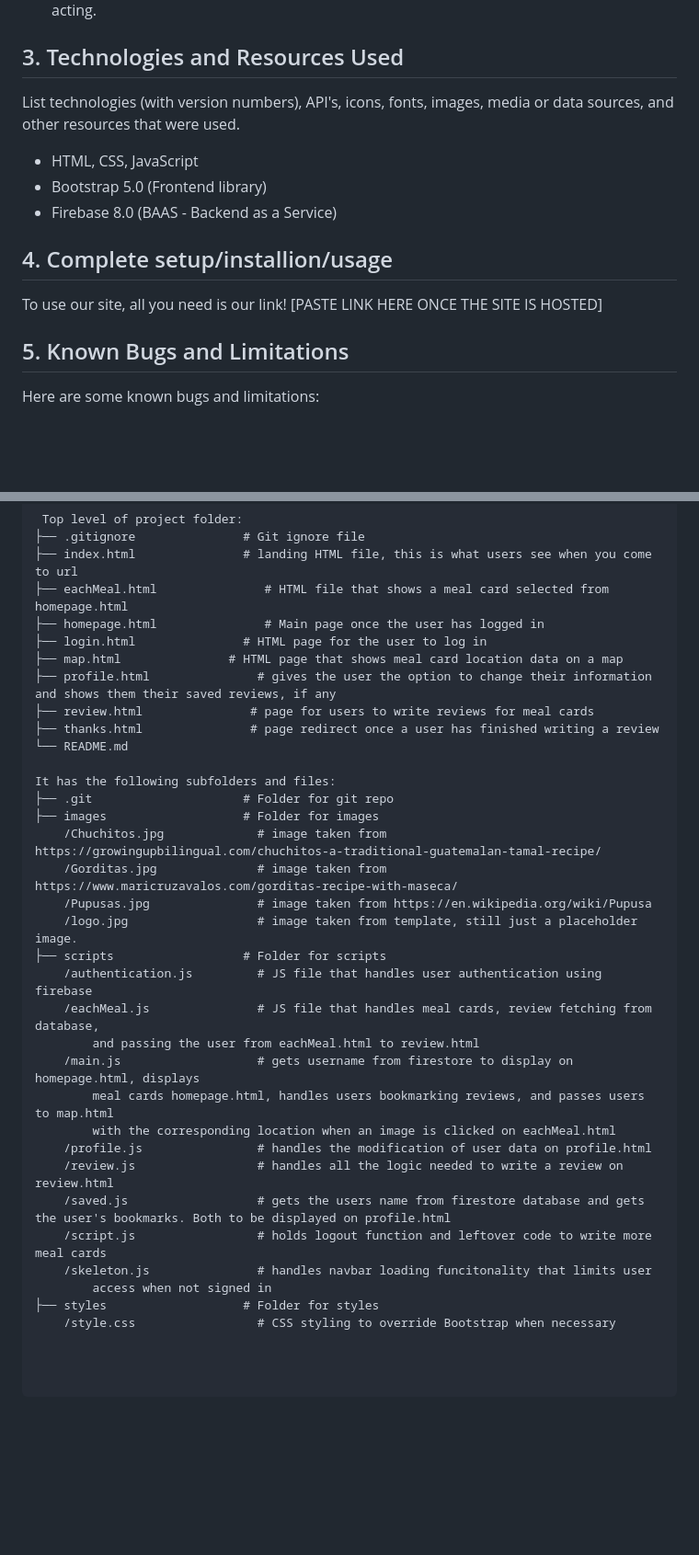
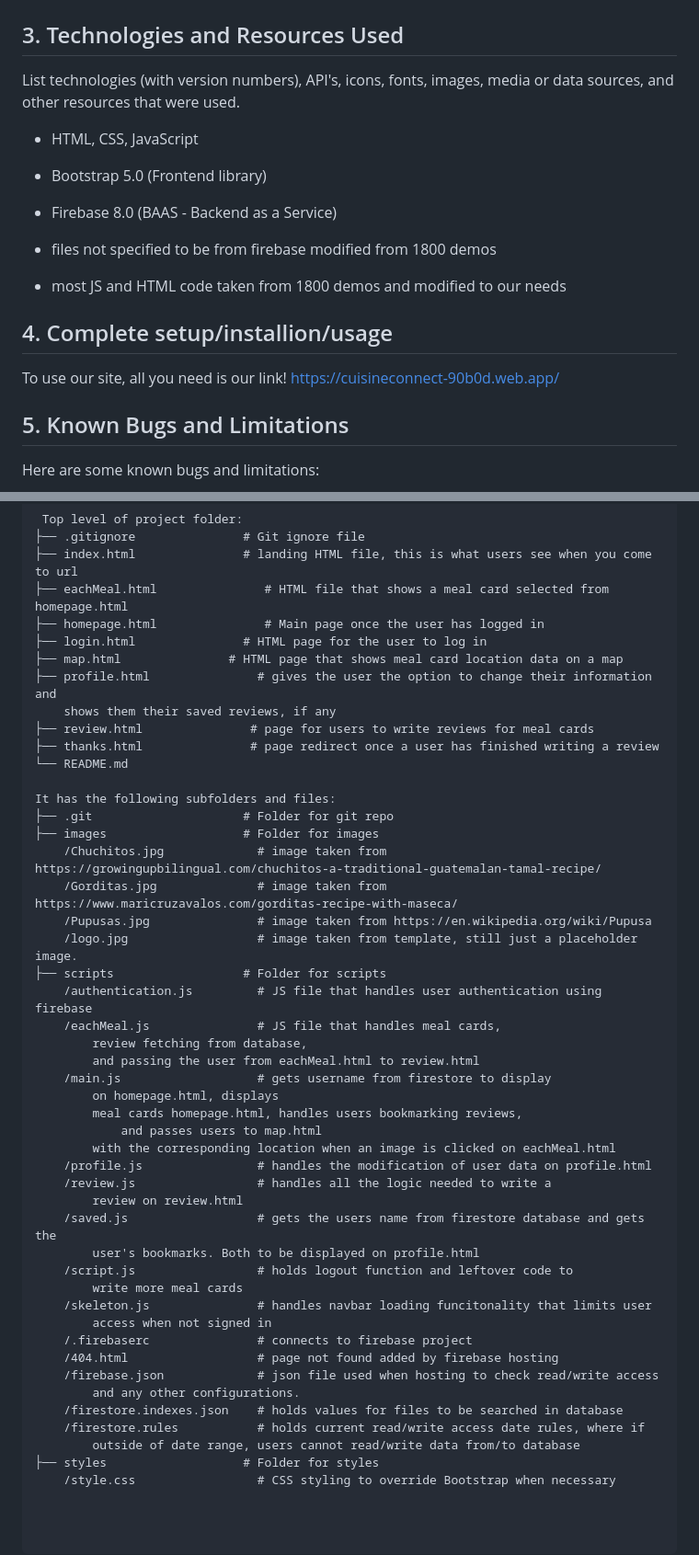
Before and after one commit to Z3yarHtoo/1800_202430_BBY01, a Markdown page: README.md, 2 parts joined by grey strips. Shown: that part at 92% size. GitHub-like rendering; blank space fills up the shorter version.

Commit message:
once again updated README
now cites code sources and links to active website link

```diff
--- a/README.md
+++ b/README.md
@@ -17,8 +17,11 @@ List technologies (with version numbers), API's, icons, fonts, images, media or
 * Bootstrap 5.0 (Frontend library)
 * Firebase 8.0 (BAAS - Backend as a Service)
 
+* files not specified to be from firebase modified from 1800 demos
+* most JS and HTML code taken from 1800 demos and modified to our needs
+
 ## 4. Complete setup/installion/usage
-To use our site, all you need is our link! [PASTE LINK HERE ONCE THE SITE IS HOSTED]
+To use our site, all you need is our link! https://cuisineconnect-90b0d.web.app/
 
 ## 5. Known Bugs and Limitations
 Here are some known bugs and limitations:
@@ -44,7 +47,8 @@ Content of the project folder:
 ├── homepage.html               # Main page once the user has logged in
 ├── login.html               # HTML page for the user to log in
 ├── map.html               # HTML page that shows meal card location data on a map
-├── profile.html               # gives the user the option to change their information and shows them their saved reviews, if any
+├── profile.html               # gives the user the option to change their information and
+    shows them their saved reviews, if any
 ├── review.html               # page for users to write reviews for meal cards
 ├── thanks.html               # page redirect once a user has finished writing a review
 └── README.md
@@ -58,17 +62,30 @@ It has the following subfolders and files:
     /logo.jpg                  # image taken from template, still just a placeholder image.
 ├── scripts                  # Folder for scripts
     /authentication.js         # JS file that handles user authentication using firebase
-    /eachMeal.js               # JS file that handles meal cards, review fetching from database,
+    /eachMeal.js               # JS file that handles meal cards,
+        review fetching from database,
         and passing the user from eachMeal.html to review.html
-    /main.js                   # gets username from firestore to display on homepage.html, displays
-        meal cards homepage.html, handles users bookmarking reviews, and passes users to map.html
+    /main.js                   # gets username from firestore to display
+        on homepage.html, displays
+        meal cards homepage.html, handles users bookmarking reviews,
+            and passes users to map.html
         with the corresponding location when an image is clicked on eachMeal.html
     /profile.js                # handles the modification of user data on profile.html
-    /review.js                 # handles all the logic needed to write a review on review.html
-    /saved.js                  # gets the users name from firestore database and gets the user's bookmarks. Both to be displayed on profile.html
-    /script.js                 # holds logout function and leftover code to write more meal cards
+    /review.js                 # handles all the logic needed to write a
+        review on review.html
+    /saved.js                  # gets the users name from firestore database and gets the
+        user's bookmarks. Both to be displayed on profile.html
+    /script.js                 # holds logout function and leftover code to
+        write more meal cards
     /skeleton.js               # handles navbar loading funcitonality that limits user
         access when not signed in
+    /.firebaserc               # connects to firebase project
+    /404.html                  # page not found added by firebase hosting
+    /firebase.json             # json file used when hosting to check read/write access
+        and any other configurations.
+    /firestore.indexes.json    # holds values for files to be searched in database
+    /firestore.rules           # holds current read/write access date rules, where if
+        outside of date range, users cannot read/write data from/to database
 ├── styles                   # Folder for styles
     /style.css                 # CSS styling to override Bootstrap when necessary
 
```
